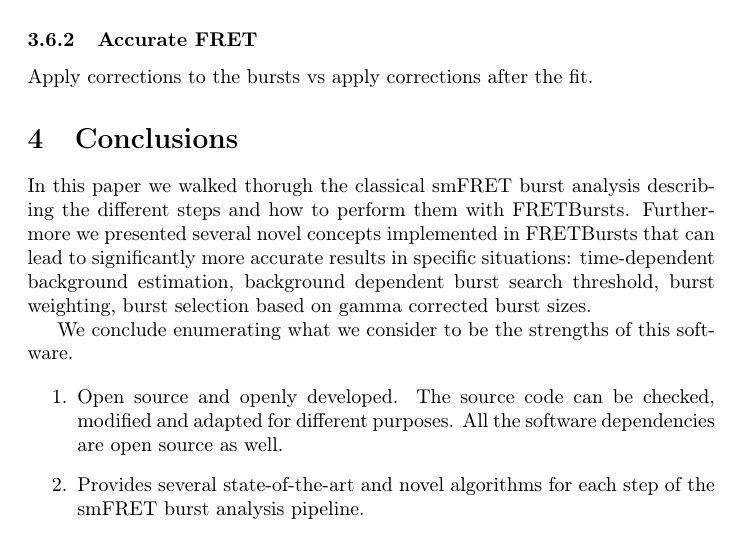
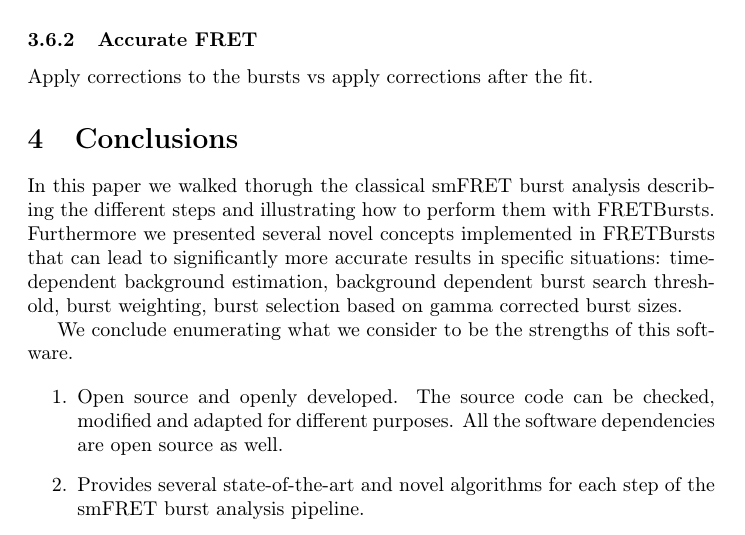
Before and after one commit to tritemio/fretbursts_paper, a LaTeX paper (main.tex, which reads Conclusions.tex): part of page 16 of 18, cut so that both start at the same text. Compiled offline with pdfLaTeX.

Commit message:
edited Conclusions.tex

```diff
--- a/Conclusions.tex
+++ b/Conclusions.tex
@@ -2,7 +2,7 @@
 \label{sec:conclusions}
 
 In this paper we walked thorugh the classical smFRET burst analysis describing
-the different steps and how to perform them with FRETBursts.
+the different steps and illustrating how to perform them with FRETBursts.
 Furthermore we presented several novel concepts implemented in FRETBursts that
 can lead to significantly more accurate results in specific situations:
 time-dependent background estimation, background dependent burst search threshold,
```
